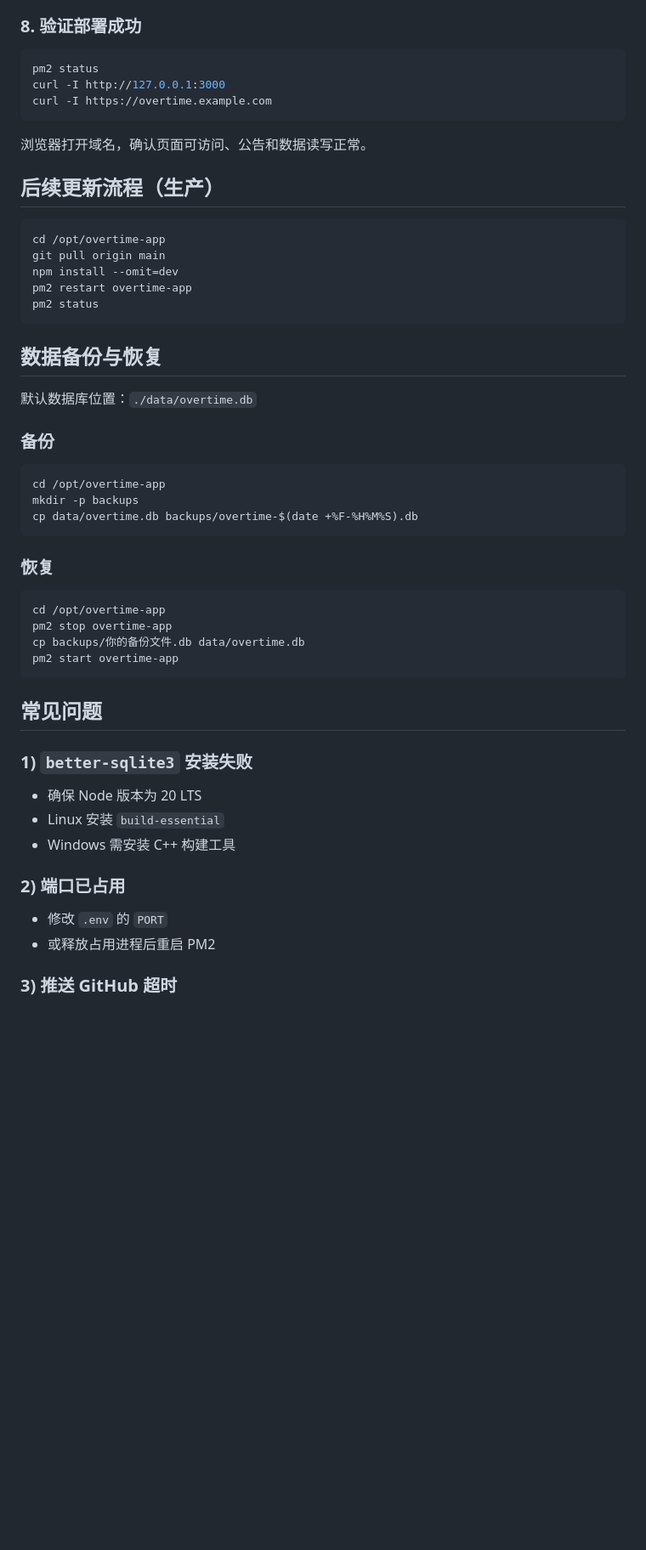
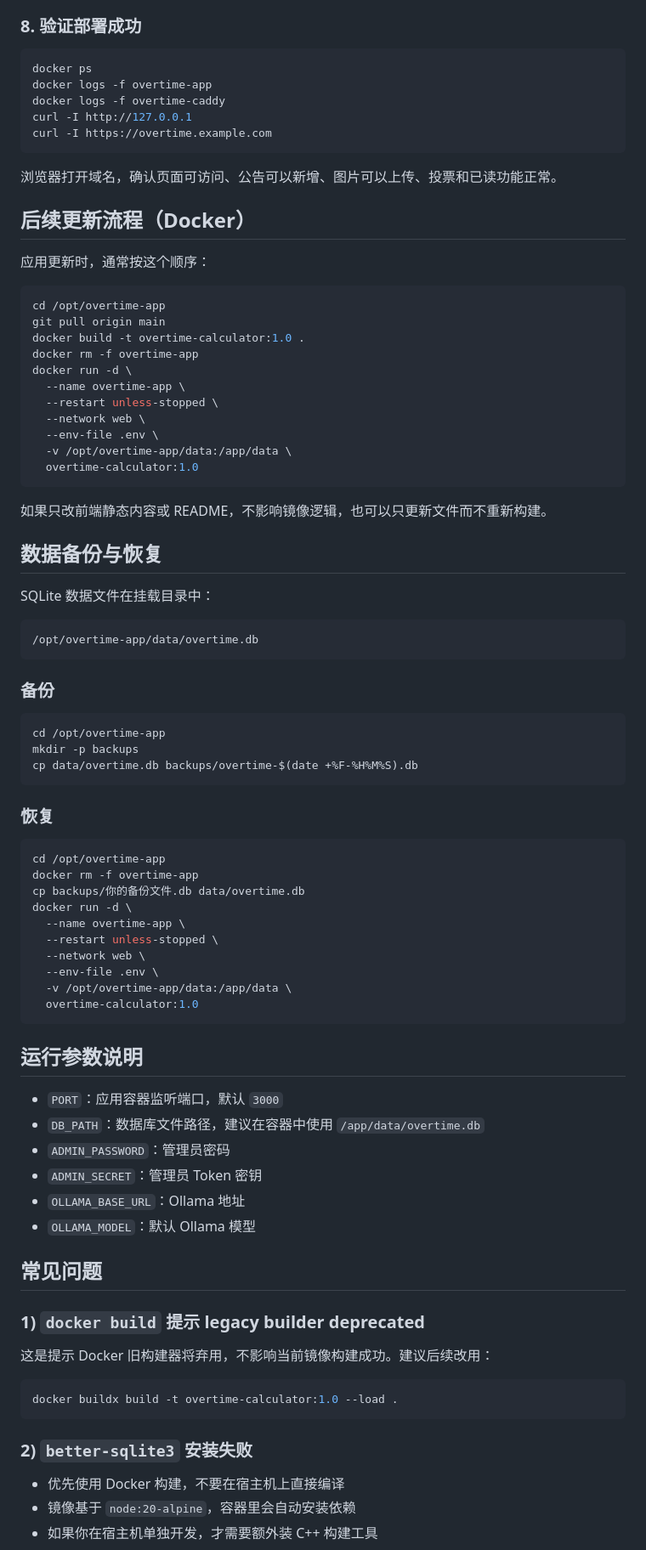
Before and after one commit to TingYhan/niumarili, a Markdown page: README.md, the part around one of its changes. Shown at 85% size. GitHub-like rendering; blank space fills up the shorter version.

````diff
--- a/README.md
+++ b/README.md
@@ -165,26 +197,42 @@ sudo certbot --nginx -d overtime.example.com
 ### 8. 验证部署成功
 
 ```bash
-pm2 status
-curl -I http://127.0.0.1:3000
+docker ps
+docker logs -f overtime-app
+docker logs -f overtime-caddy
+curl -I http://127.0.0.1
 curl -I https://overtime.example.com
 ```
 
-浏览器打开域名，确认页面可访问、公告和数据读写正常。
+浏览器打开域名，确认页面可访问、公告可以新增、图片可以上传、投票和已读功能正常。
 
-## 后续更新流程（生产）
+## 后续更新流程（Docker）
+
+应用更新时，通常按这个顺序：
 
 ```bash
 cd /opt/overtime-app
 git pull origin main
-npm install --omit=dev
-pm2 restart overtime-app
-pm2 status
+docker build -t overtime-calculator:1.0 .
+docker rm -f overtime-app
+docker run -d \
+  --name overtime-app \
+  --restart unless-stopped \
+  --network web \
+  --env-file .env \
+  -v /opt/overtime-app/data:/app/data \
+  overtime-calculator:1.0
 ```
+
+如果只改前端静态内容或 README，不影响镜像逻辑，也可以只更新文件而不重新构建。
 
 ## 数据备份与恢复
 
-默认数据库位置：`./data/overtime.db`
+SQLite 数据文件在挂载目录中：
+
+```text
+/opt/overtime-app/data/overtime.db
+```
 
 ### 备份
 
@@ -198,23 +246,39 @@ cp data/overtime.db backups/overtime-$(date +%F-%H%M%S).db
 
 ```bash
 cd /opt/overtime-app
-pm2 stop overtime-app
+docker rm -f overtime-app
 cp backups/你的备份文件.db data/overtime.db
-pm2 start overtime-app
+docker run -d \
+  --name overtime-app \
+  --restart unless-stopped \
+  --network web \
+  --env-file .env \
+  -v /opt/overtime-app/data:/app/data \
+  overtime-calculator:1.0
 ```
+
+## 运行参数说明
+
+- `PORT`：应用容器监听端口，默认 `3000`
+- `DB_PATH`：数据库文件路径，建议在容器中使用 `/app/data/overtime.db`
+- `ADMIN_PASSWORD`：管理员密码
+- `ADMIN_SECRET`：管理员 Token 密钥
+- `OLLAMA_BASE_URL`：Ollama 地址
+- `OLLAMA_MODEL`：默认 Ollama 模型
 
 ## 常见问题
 
-### 1) `better-sqlite3` 安装失败
+### 1) `docker build` 提示 legacy builder deprecated
 
-- 确保 Node 版本为 20 LTS
-- Linux 安装 `build-essential`
-- Windows 需安装 C++ 构建工具
+这是提示 Docker 旧构建器将弃用，不影响当前镜像构建成功。建议后续改用：
 
-### 2) 端口已占用
+```bash
+docker buildx build -t overtime-calculator:1.0 --load .
+```
 
-- 修改 `.env` 的 `PORT`
-- 或释放占用进程后重启 PM2
+### 2) `better-sqlite3` 安装失败
 
-### 3) 推送 GitHub 超时
+- 优先使用 Docker 构建，不要在宿主机上直接编译
+- 镜像基于 `node:20-alpine`，容器里会自动安装依赖
+- 如果你在宿主机单独开发，才需要额外装 C++ 构建工具
 
````
Also changed, not shown: other parts of README.md (+117 -69 lines).
